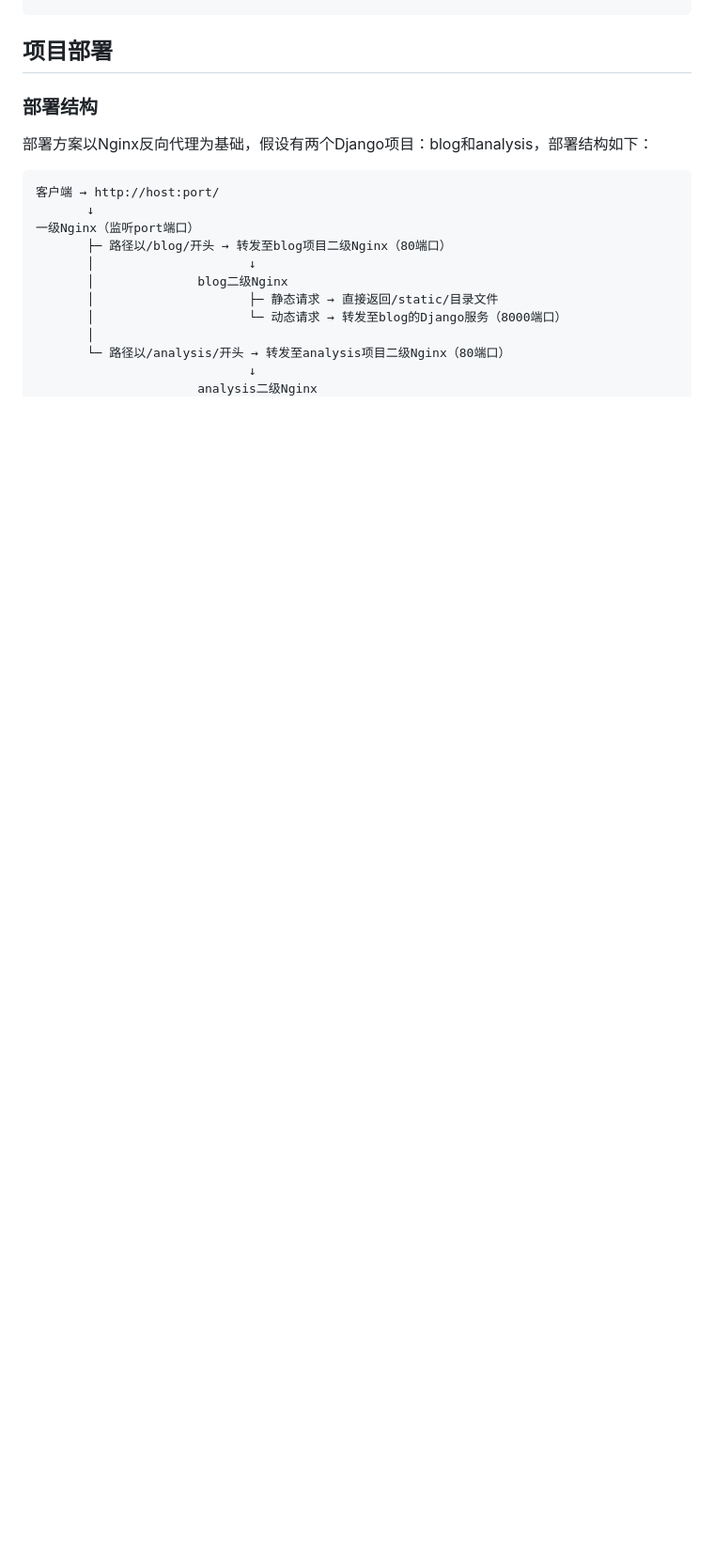
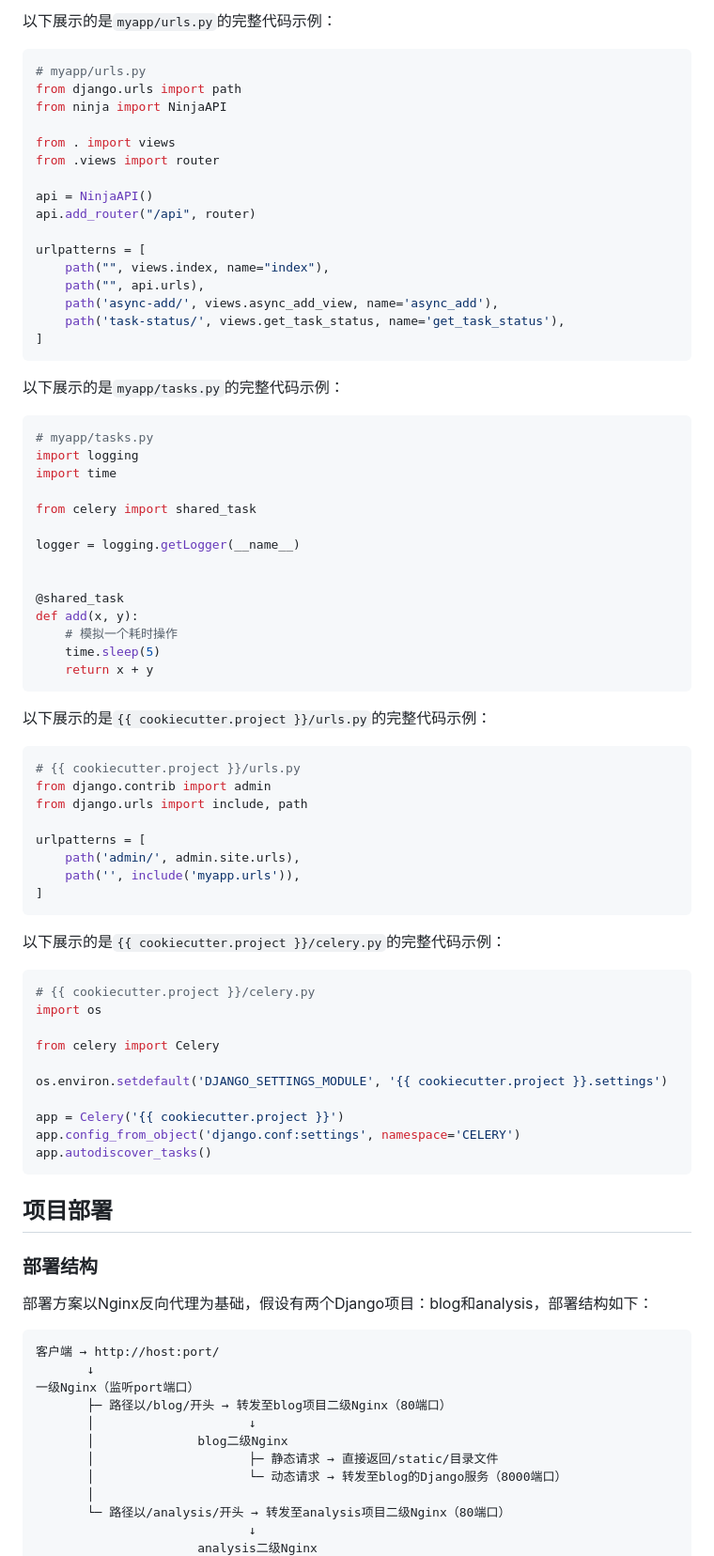
Before and after one commit to doladola/cookiecutter-web, a Markdown page: {{ cookiecutter.project }}/README.md, the part around one of its changes. Shown at 94% size. GitHub-like rendering; blank space fills up the shorter version.

````diff
--- a/{{ cookiecutter.project }}/README.md
+++ b/{{ cookiecutter.project }}/README.md
@@ -399,3 +479,71 @@ http://localhost:8000/task-status/?task_id=9e0b6465-cff9-40f6-9cf8-1e9ccac159a2
+以下展示的是`myapp/urls.py`的完整代码示例：
+
+```py
+# myapp/urls.py
+from django.urls import path
+from ninja import NinjaAPI
+
+from . import views
+from .views import router
+
+api = NinjaAPI()
+api.add_router("/api", router)
+
+urlpatterns = [
+    path("", views.index, name="index"),
+    path("", api.urls),
+    path('async-add/', views.async_add_view, name='async_add'),
+    path('task-status/', views.get_task_status, name='get_task_status'),
+]
+```
+
+以下展示的是`myapp/tasks.py`的完整代码示例：
+
+```py
+# myapp/tasks.py
+import logging
+import time
+
+from celery import shared_task
+
+logger = logging.getLogger(__name__)
+
+
+@shared_task
+def add(x, y):
+    # 模拟一个耗时操作
+    time.sleep(5)
+    return x + y
+```
+
+以下展示的是`{{ cookiecutter.project }}/urls.py`的完整代码示例：
+
+```py
+# {{ cookiecutter.project }}/urls.py
+from django.contrib import admin
+from django.urls import include, path
+
+urlpatterns = [
+    path('admin/', admin.site.urls),
+    path('', include('myapp.urls')),
+]
+```
+
+以下展示的是`{{ cookiecutter.project }}/celery.py`的完整代码示例：
+
+```py
+# {{ cookiecutter.project }}/celery.py
+import os
+
+from celery import Celery
+
+os.environ.setdefault('DJANGO_SETTINGS_MODULE', '{{ cookiecutter.project }}.settings')
+
+app = Celery('{{ cookiecutter.project }}')
+app.config_from_object('django.conf:settings', namespace='CELERY')
+app.autodiscover_tasks()
+```
+
 ## 项目部署
 
 ### 部署结构
````
Also changed, not shown: other parts of {{ cookiecutter.project }}/README.md (+80 -0 lines).
